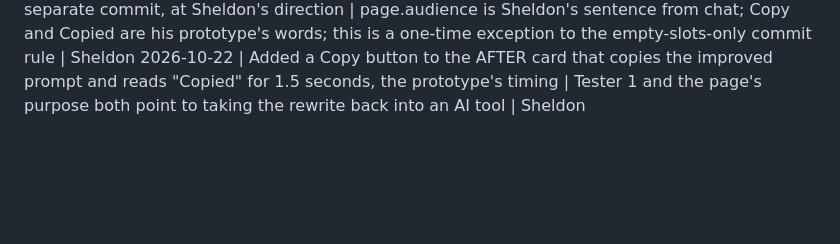
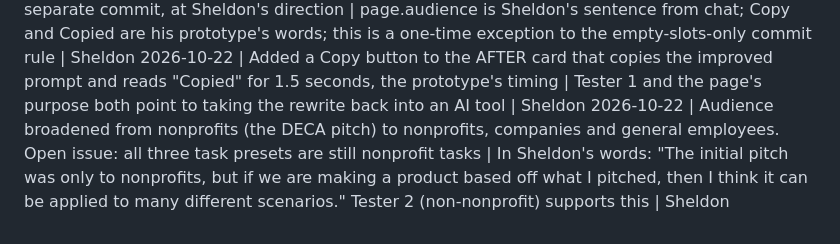
Before and after one commit to sheldonwspence-dev/Lumen, a Markdown page: DECISIONS.md, the part around the change. GitHub-like rendering; blank space fills up the shorter version.

```diff
--- a/DECISIONS.md
+++ b/DECISIONS.md
@@ -37,3 +37,4 @@ Format: `YYYY-MM-DD | decision | why | decided by`
 2026-10-22 | Removed maxlength from the textarea and check the 4,000-character limit in app.js before sending | maxlength silently cut a long paste, so the too-long message you wrote could never show and the prompt was quietly truncated | Sheldon approved
 2026-10-22 | Added page.audience, button.copy and button.copied to COPY.md with text and committed them in one separate commit, at Sheldon's direction | page.audience is Sheldon's sentence from chat; Copy and Copied are his prototype's words; this is a one-time exception to the empty-slots-only commit rule | Sheldon
 2026-10-22 | Added a Copy button to the AFTER card that copies the improved prompt and reads "Copied" for 1.5 seconds, the prototype's timing | Tester 1 and the page's purpose both point to taking the rewrite back into an AI tool | Sheldon
+2026-10-22 | Audience broadened from nonprofits (the DECA pitch) to nonprofits, companies and general employees. Open issue: all three task presets are still nonprofit tasks | In Sheldon's words: "The initial pitch was only to nonprofits, but if we are making a product based off what I pitched, then I think it can be applied to many different scenarios." Tester 2 (non-nonprofit) supports this | Sheldon
```
Also changed, not shown: PROGRESS.md (+13 -0 lines).
